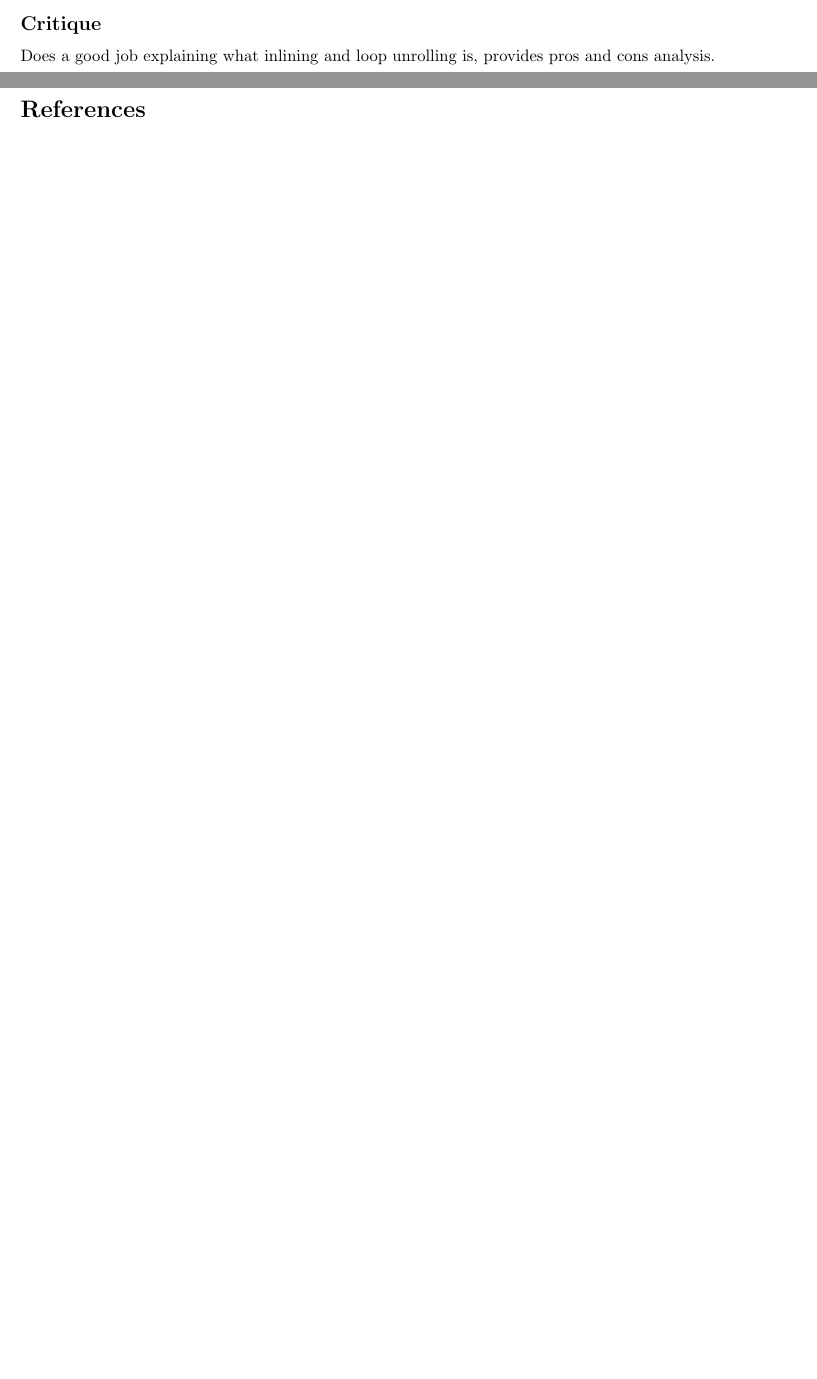
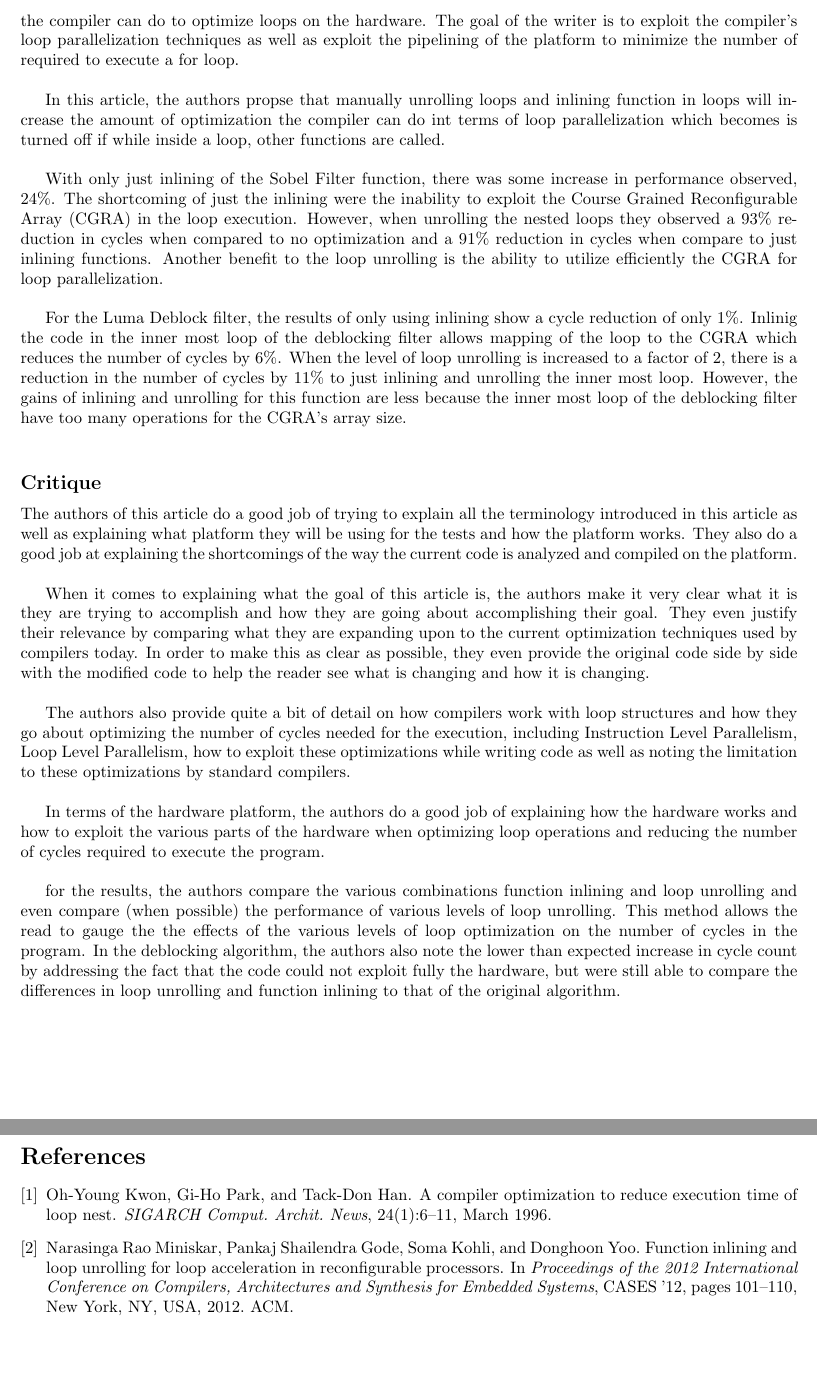
Before and after one commit to rjisoo/school, a LaTeX document (CS480/final/final.tex): two parts of pages 1 and 2 of 2 before the commit and two parts of pages 2 and 3 of 3 after it, joined at a grey line, cut at the place of the change, the shorter picture padded with empty space. Compiled offline with LaTeX, dvips and Ghostscript.

Commit message:
finished final

```diff
--- a/CS480/final/final.tex
+++ b/CS480/final/final.tex
@@ -104,6 +108,68 @@ access time.
+limits to what the compiler can do to optimize loops on the hardware. The goal
+ of the writer is to exploit the compiler's loop parallelization techniques
+as well as exploit the pipelining of the platform to minimize the number of
+required to execute a for loop.\\
+
+In this article, the authors propse that manually unrolling loops and inlining
+ function in loops will increase the amount of optimization the compiler can
+do int terms of loop parallelization which becomes is turned off if while
+inside a loop, other functions are called.\\
+
+With only just inlining of the Sobel Filter function, there was some increase
+in performance observed, 24\%. The shortcoming of just the inlining were the
+inability to exploit the Course Grained Reconfigurable Array (CGRA) in the
+loop execution. However, when unrolling the nested loops they observed a 93\%
+reduction in cycles when compared to no optimization and a 91\% reduction in
+cycles when compare to just inlining functions. Another benefit to the loop
+unrolling is the ability to utilize efficiently the CGRA for loop
+parallelization.\\
+
+For the Luma Deblock filter, the results of only using inlining show a cycle
+reduction of only 1\%. Inlinig the code in the inner most loop of the
+deblocking filter allows mapping of the loop to the CGRA which reduces the
+number of cycles by 6\%. When the level of loop unrolling is increased to a
+factor of 2, there is a reduction in the number of cycles by 11\% to just
+inlining and unrolling the inner most loop. However, the gains of inlining
+and unrolling for this function are less because the inner most loop of the
+deblocking filter have too many operations for the CGRA's array size.\\
+
+
 \subsection*{Critique}
-Does a good job explaining what inlining and loop unrolling is, provides pros
-and cons analysis.
+The authors of this article do a good job of trying to explain all the
+terminology introduced in this article as well as explaining what platform
+they will be using for the tests and how the platform works. They also do a
+good job at explaining the shortcomings of the way the current code is
+analyzed and compiled on the platform.\\
+
+When it comes to explaining what the goal of this article is, the authors make
+ it very clear what it is they are trying to accomplish and how they are going
+ about accomplishing their goal. They even justify their relevance by
+comparing what they are expanding upon to the current optimization techniques
+used by compilers today. In order to make this as clear as possible, they
+even provide the original code side by side with the modified code to help
+the reader see what is changing and how it is changing.\\
+
+The authors also provide quite a bit of detail on how compilers work with
+loop structures and how they go about optimizing the number of cycles needed
+for the execution, including Instruction Level Parallelism, Loop Level
+Parallelism, how to exploit these optimizations while writing code as well as
+noting the limitation to these optimizations by standard compilers.\\
+
+In terms of the hardware platform, the authors do a good job of explaining
+how the hardware works and how to exploit the various parts of the hardware
+when optimizing loop operations and reducing the number of cycles required
+to execute the program.\\
+
+for the results, the authors compare the various combinations function
+inlining and loop unrolling and even compare (when possible) the performance
+of various levels of loop unrolling. This method allows the read to gauge the
+the effects of the various levels of loop optimization on the number of
+cycles in the program. In the deblocking algorithm, the authors also note the
+lower than expected increase in cycle count by addressing the fact that the
+code could not exploit fully the hardware, but were still able to compare the
+differences in loop unrolling and function inlining to that of the original
+algorithm.
+\newpage
 
 \bibliographystyle{unsrt}
 \bibliography{cites}
```
Also changed, not shown: CS480/final/cites.bib (+18 -0 lines), CS480/final/Makefile, CS480/final/final.pdf (added), CS480/final/final.tex (10 more changed lines).
